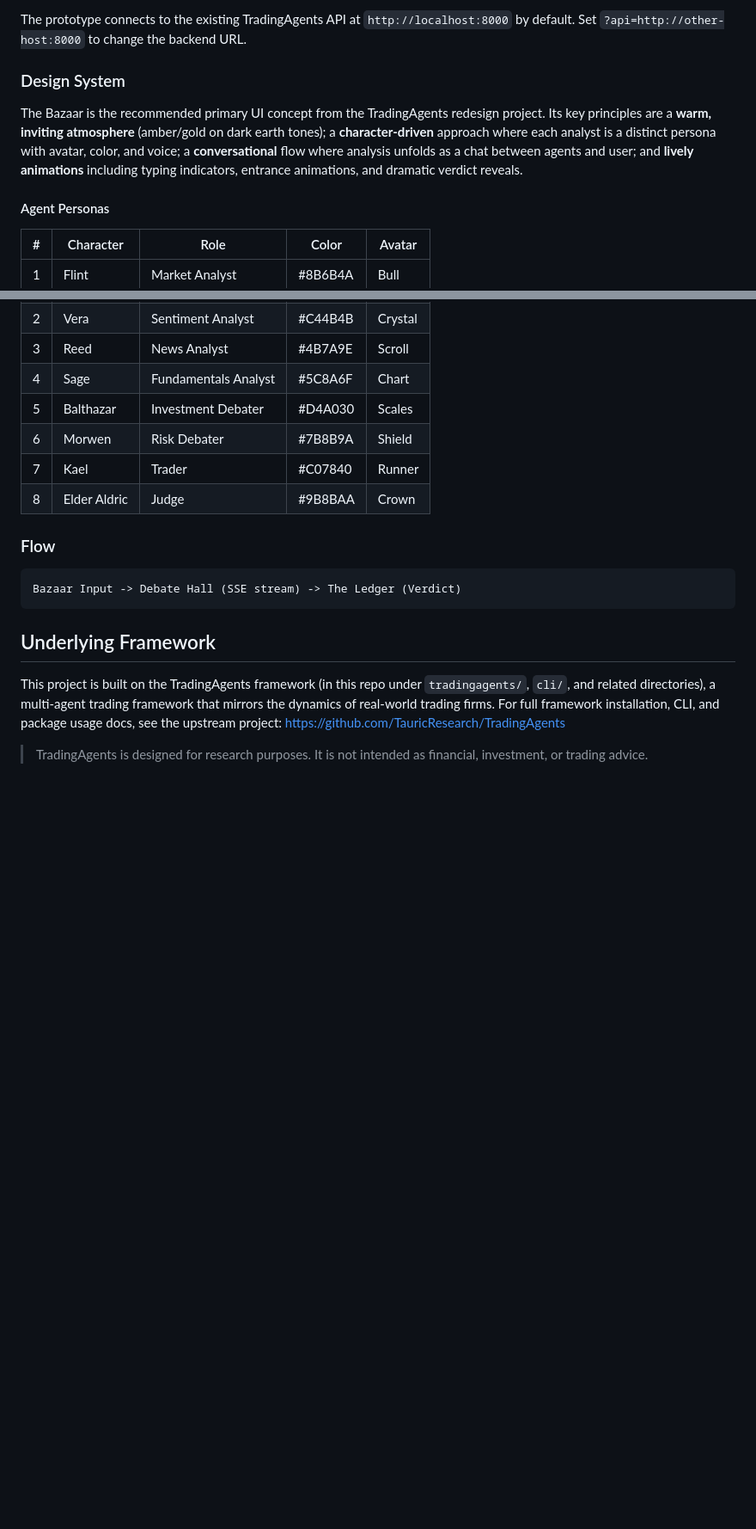
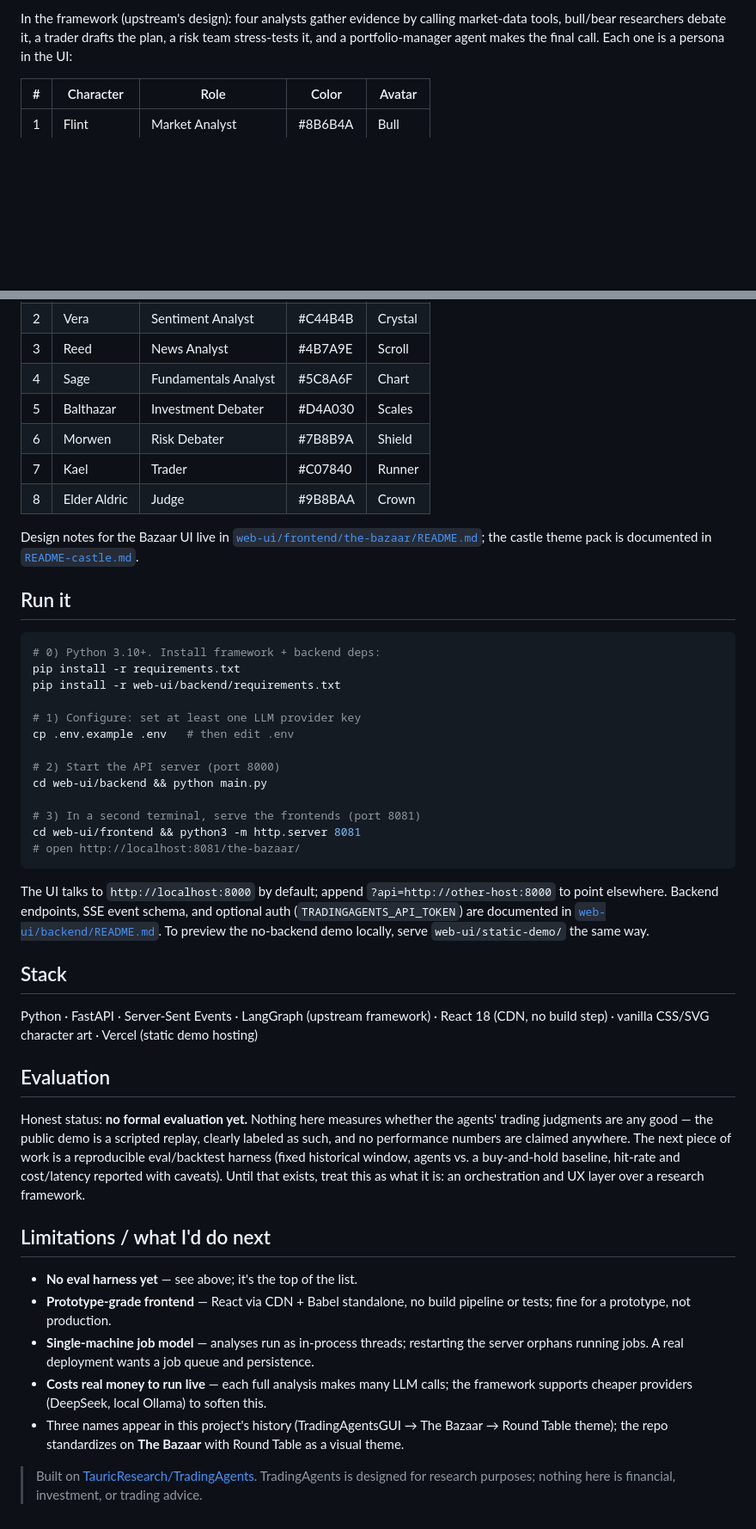
Before and after one commit to zachthebird/the-bazaar, a Markdown page: README.md, 2 parts joined by grey strips. Shown at 86% size. Drawn GitHub-style; blank space fills up the shorter version.

````diff
--- a/README.md
+++ b/README.md
@@ -25,12 +41,6 @@ python3 -m http.server 8081
 ```
 
-The prototype connects to the existing TradingAgents API at `http://localhost:8000` by default. Set `?api=http://other-host:8000` to change the backend URL.
-
-### Design System
-
-The Bazaar is the recommended primary UI concept from the TradingAgents redesign project. Its key principles are a **warm, inviting atmosphere** (amber/gold on dark earth tones); a **character-driven** approach where each analyst is a distinct persona with avatar, color, and voice; a **conversational** flow where analysis unfolds as a chat between agents and user; and **lively animations** including typing indicators, entrance animations, and dramatic verdict reveals.
-
-#### Agent Personas
+In the framework (upstream's design): four analysts gather evidence by calling market-data tools, bull/bear researchers debate it, a trader drafts the plan, a risk team stress-tests it, and a portfolio-manager agent makes the final call. Each one is a persona in the UI:
 
 | # | Character | Role | Color | Avatar |
 | --- | --- | --- | --- | --- |
@@ -43,15 +53,42 @@ The Bazaar is the recommended primary UI concept from the TradingAgents redesign
 | 7 | Kael | Trader | #C07840 | Runner |
 | 8 | Elder Aldric | Judge | #9B8BAA | Crown |
 
-### Flow
+Design notes for the Bazaar UI live in [`web-ui/frontend/the-bazaar/README.md`](web-ui/frontend/the-bazaar/README.md); the castle theme pack is documented in [`README-castle.md`](web-ui/frontend/the-bazaar/README-castle.md).
 
-```
-Bazaar Input -> Debate Hall (SSE stream) -> The Ledger (Verdict)
+## Run it
+
+```bash
+# 0) Python 3.10+. Install framework + backend deps:
+pip install -r requirements.txt
+pip install -r web-ui/backend/requirements.txt
+
+# 1) Configure: set at least one LLM provider key
+cp .env.example .env   # then edit .env
+
+# 2) Start the API server (port 8000)
+cd web-ui/backend && python main.py
+
+# 3) In a second terminal, serve the frontends (port 8081)
+cd web-ui/frontend && python3 -m http.server 8081
+# open http://localhost:8081/the-bazaar/
 ```
 
-## Underlying Framework
+The UI talks to `http://localhost:8000` by default; append `?api=http://other-host:8000` to point elsewhere. Backend endpoints, SSE event schema, and optional auth (`TRADINGAGENTS_API_TOKEN`) are documented in [`web-ui/backend/README.md`](web-ui/backend/README.md). To preview the no-backend demo locally, serve `web-ui/static-demo/` the same way.
 
-This project is built on the TradingAgents framework (in this repo under `tradingagents/`, `cli/`, and related directories), a multi-agent trading framework that mirrors the dynamics of real-world trading firms. For full framework installation, CLI, and package usage docs, see the upstream project: https://github.com/TauricResearch/TradingAgents
+## Stack
 
-> TradingAgents is designed for research purposes. It is not intended as financial, investment, or trading advice.
->
+Python · FastAPI · Server-Sent Events · LangGraph (upstream framework) · React 18 (CDN, no build step) · vanilla CSS/SVG character art · Vercel (static demo hosting)
+
+## Evaluation
+
+Honest status: **no formal evaluation yet.** Nothing here measures whether the agents' trading judgments are any good — the public demo is a scripted replay, clearly labeled as such, and no performance numbers are claimed anywhere. The next piece of work is a reproducible eval/backtest harness (fixed historical window, agents vs. a buy-and-hold baseline, hit-rate and cost/latency reported with caveats). Until that exists, treat this as what it is: an orchestration and UX layer over a research framework.
+
+## Limitations / what I'd do next
+
+- **No eval harness yet** — see above; it's the top of the list.
+- **Prototype-grade frontend** — React via CDN + Babel standalone, no build pipeline or tests; fine for a prototype, not production.
+- **Single-machine job model** — analyses run as in-process threads; restarting the server orphans running jobs. A real deployment wants a job queue and persistence.
+- **Costs real money to run live** — each full analysis makes many LLM calls; the framework supports cheaper providers (DeepSeek, local Ollama) to soften this.
+- Three names appear in this project's history (TradingAgentsGUI → The Bazaar → Round Table theme); the repo standardizes on **The Bazaar** with Round Table as a visual theme.
+
+> Built on [TauricResearch/TradingAgents](https://github.com/TauricResearch/TradingAgents). TradingAgents is designed for research purposes; nothing here is financial, investment, or trading advice.
````
Also changed, not shown: other parts of README.md (+30 -14 lines).
